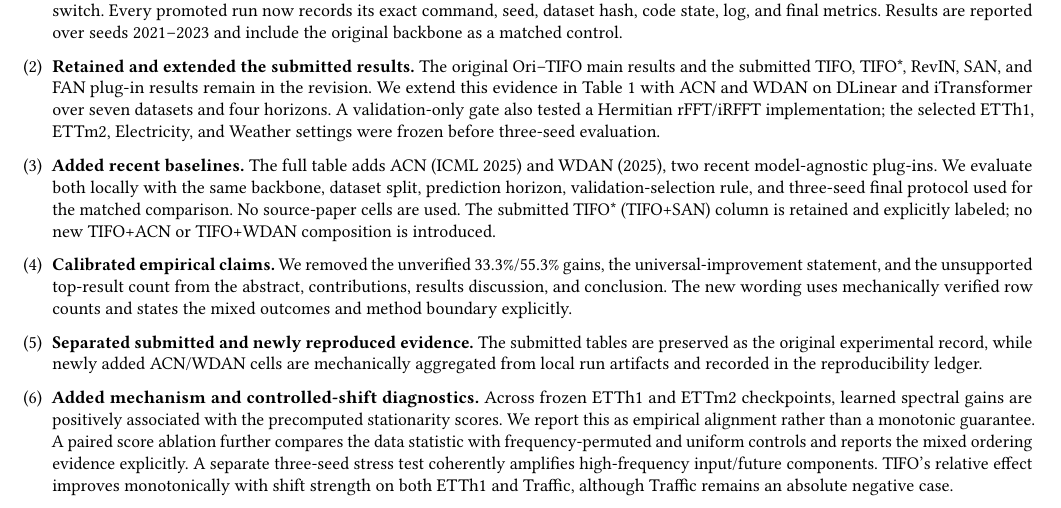
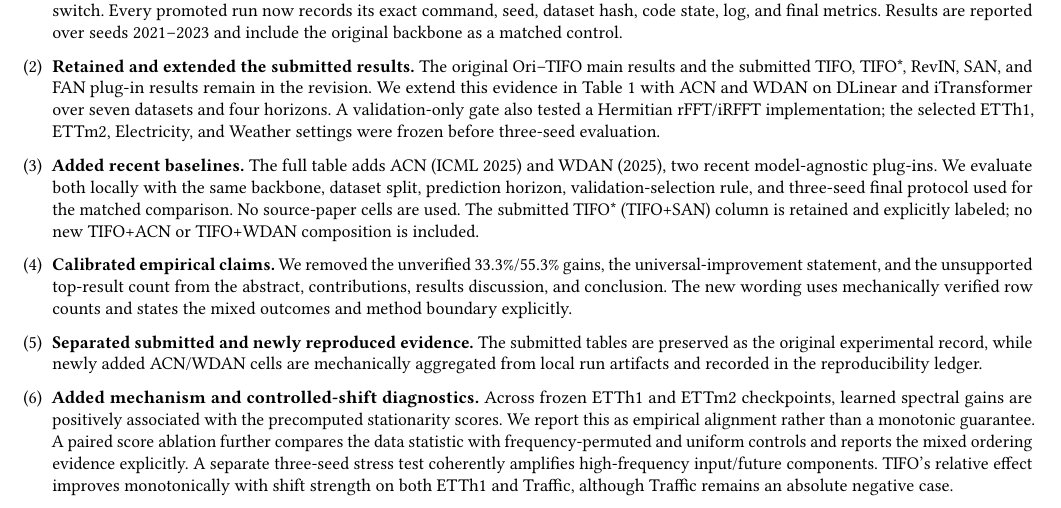
Before and after one commit to xihaopark/TIFO, a LaTeX paper (sample-sigconf.tex, which reads summary_of_changes.tex): part of page 1 of 23, cut so that both start at the same text. Compiled offline with pdfLaTeX.

Commit message:
Update on Overleaf.

```diff
--- a/summary_of_changes.tex
+++ b/summary_of_changes.tex
@@ -31,7 +31,7 @@ claims that match the observed results. The completed changes are:
   dataset split, prediction horizon, validation-selection rule, and three-seed
   final protocol used for the matched comparison. No source-paper cells are
   used. The submitted TIFO* (TIFO+SAN) column is retained and explicitly
-  labeled; no new TIFO+ACN or TIFO+WDAN composition is introduced.
+  labeled; no new TIFO+ACN or TIFO+WDAN composition is included.
 
   \item \textbf{Calibrated empirical claims.}
   We removed the unverified 33.3\%/55.3\% gains, the universal-improvement
```
